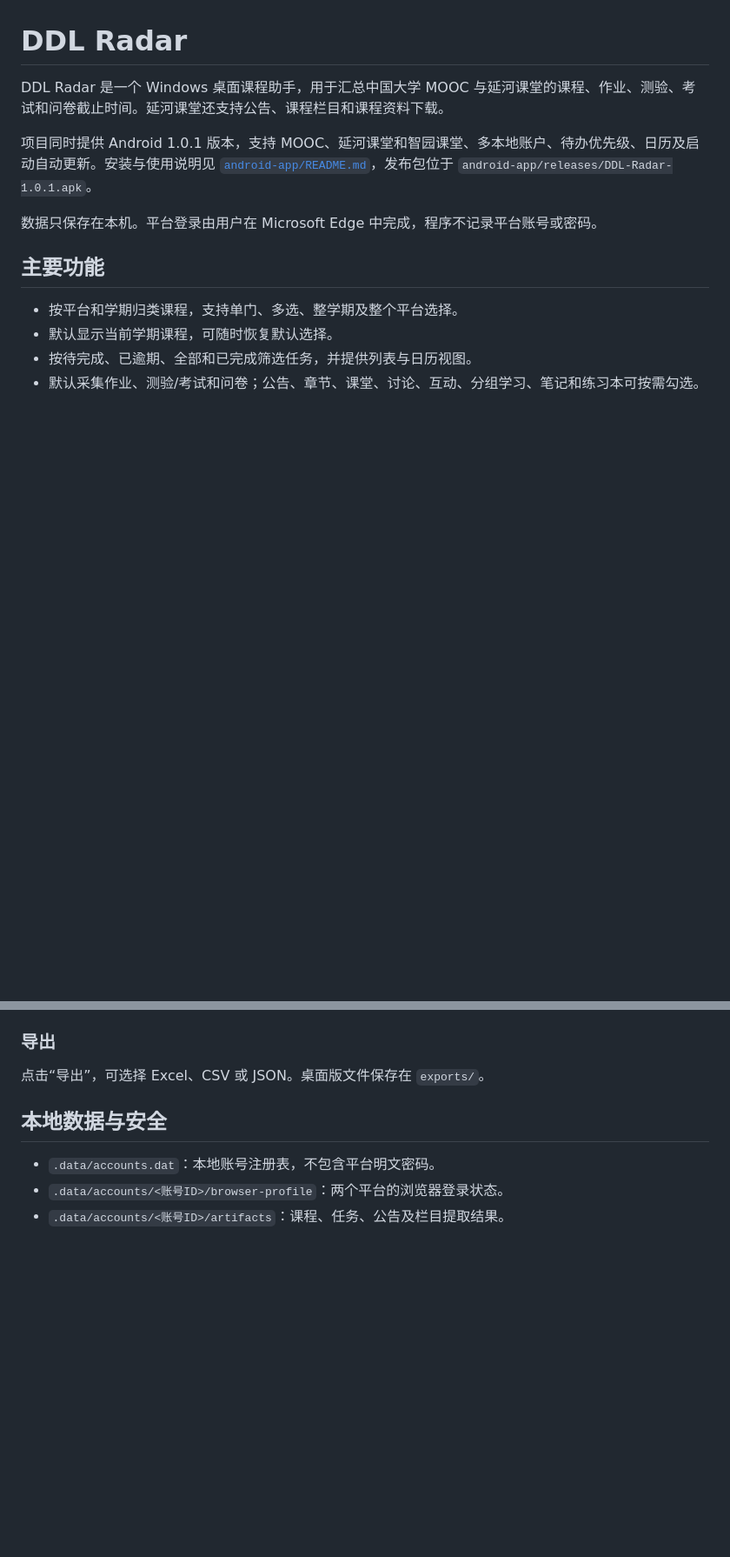
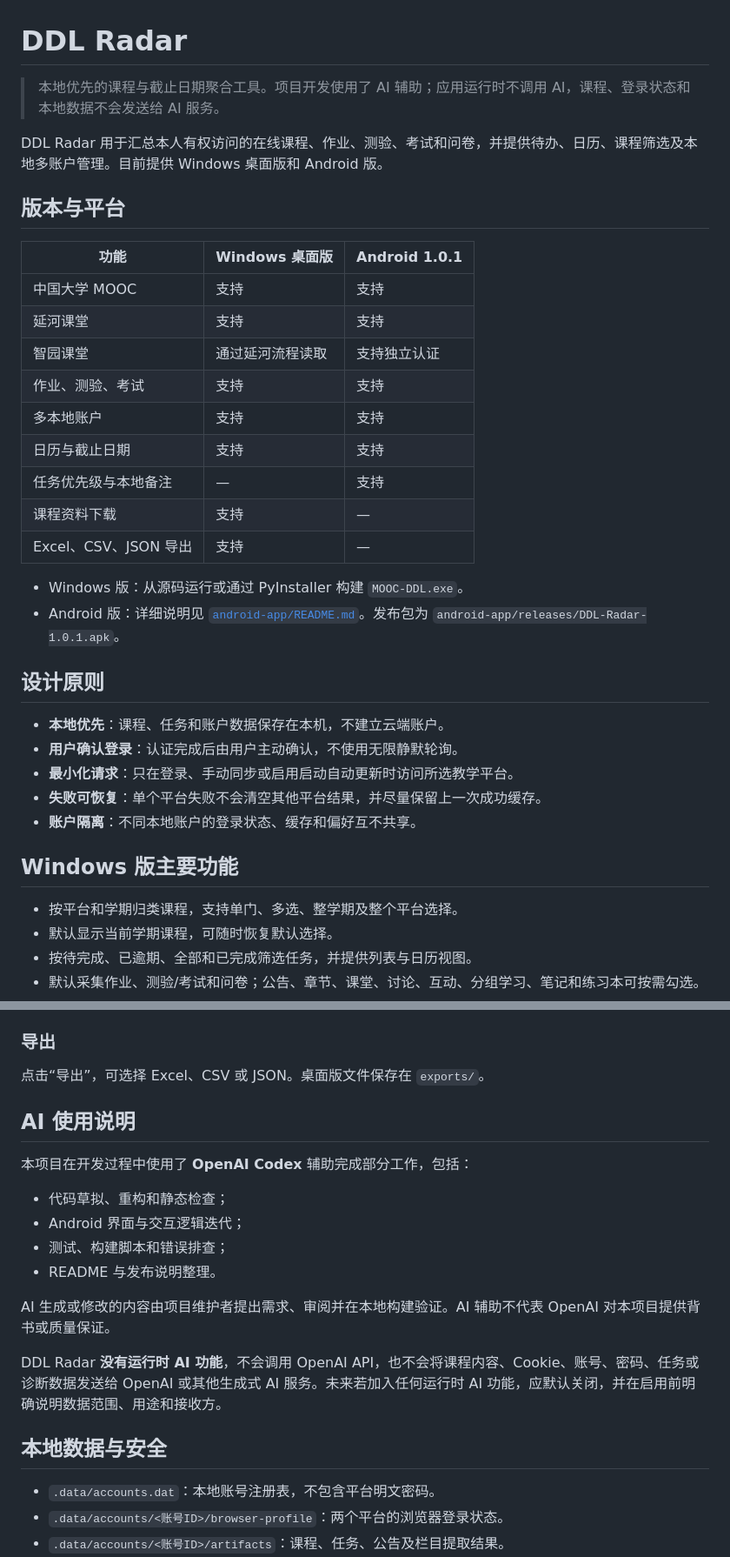
Before and after one commit to 1515-coder/DDL-Radar, a Markdown page: README.md, 2 parts joined by grey strips. Shown at 87% size. Rendered like a GitHub page; blank space fills up the shorter version.

Commit message:
docs: restructure README and disclose AI assistance

```diff
--- a/README.md
+++ b/README.md
@@ -1,12 +1,35 @@
 # DDL Radar
 
-DDL Radar 是一个 Windows 桌面课程助手，用于汇总中国大学 MOOC 与延河课堂的课程、作业、测验、考试和问卷截止时间。延河课堂还支持公告、课程栏目和课程资料下载。
+> 本地优先的课程与截止日期聚合工具。项目开发使用了 AI 辅助；应用运行时不调用 AI，课程、登录状态和本地数据不会发送给 AI 服务。
 
-项目同时提供 Android 1.0.1 版本，支持 MOOC、延河课堂和智园课堂、多本地账户、待办优先级、日历及启动自动更新。安装与使用说明见 [`android-app/README.md`](android-app/README.md)，发布包位于 `android-app/releases/DDL-Radar-1.0.1.apk`。
+DDL Radar 用于汇总本人有权访问的在线课程、作业、测验、考试和问卷，并提供待办、日历、课程筛选及本地多账户管理。目前提供 Windows 桌面版和 Android 版。
 
-数据只保存在本机。平台登录由用户在 Microsoft Edge 中完成，程序不记录平台账号或密码。
+## 版本与平台
 
-## 主要功能
+| 功能 | Windows 桌面版 | Android 1.0.1 |
+| --- | --- | --- |
+| 中国大学 MOOC | 支持 | 支持 |
+| 延河课堂 | 支持 | 支持 |
+| 智园课堂 | 通过延河流程读取 | 支持独立认证 |
+| 作业、测验、考试 | 支持 | 支持 |
+| 多本地账户 | 支持 | 支持 |
+| 日历与截止日期 | 支持 | 支持 |
+| 任务优先级与本地备注 | — | 支持 |
+| 课程资料下载 | 支持 | — |
+| Excel、CSV、JSON 导出 | 支持 | — |
+
+- Windows 版：从源码运行或通过 PyInstaller 构建 `MOOC-DDL.exe`。
+- Android 版：详细说明见 [`android-app/README.md`](android-app/README.md)。发布包为 `android-app/releases/DDL-Radar-1.0.1.apk`。
+
+## 设计原则
+
+- **本地优先**：课程、任务和账户数据保存在本机，不建立云端账户。
+- **用户确认登录**：认证完成后由用户主动确认，不使用无限静默轮询。
+- **最小化请求**：只在登录、手动同步或启用启动自动更新时访问所选教学平台。
+- **失败可恢复**：单个平台失败不会清空其他平台结果，并尽量保留上一次成功缓存。
+- **账户隔离**：不同本地账户的登录状态、缓存和偏好互不共享。
+
+## Windows 版主要功能
 
 - 按平台和学期归类课程，支持单门、多选、整学期及整个平台选择。
 - 默认显示当前学期课程，可随时恢复默认选择。
@@ -55,6 +78,19 @@ DDL Radar 是一个 Windows 桌面课程助手，用于汇总中国大学 MOOC
 ### 导出
 
 点击“导出”，可选择 Excel、CSV 或 JSON。桌面版文件保存在 `exports/`。
+
+## AI 使用说明
+
+本项目在开发过程中使用了 **OpenAI Codex** 辅助完成部分工作，包括：
+
+- 代码草拟、重构和静态检查；
+- Android 界面与交互逻辑迭代；
+- 测试、构建脚本和错误排查；
+- README 与发布说明整理。
+
+AI 生成或修改的内容由项目维护者提出需求、审阅并在本地构建验证。AI 辅助不代表 OpenAI 对本项目提供背书或质量保证。
+
+DDL Radar **没有运行时 AI 功能**，不会调用 OpenAI API，也不会将课程内容、Cookie、账号、密码、任务或诊断数据发送给 OpenAI 或其他生成式 AI 服务。未来若加入任何运行时 AI 功能，应默认关闭，并在启用前明确说明数据范围、用途和接收方。
 
 ## 本地数据与安全
 
```
Also changed, not shown: android-app/README.md (+6 -0 lines).
